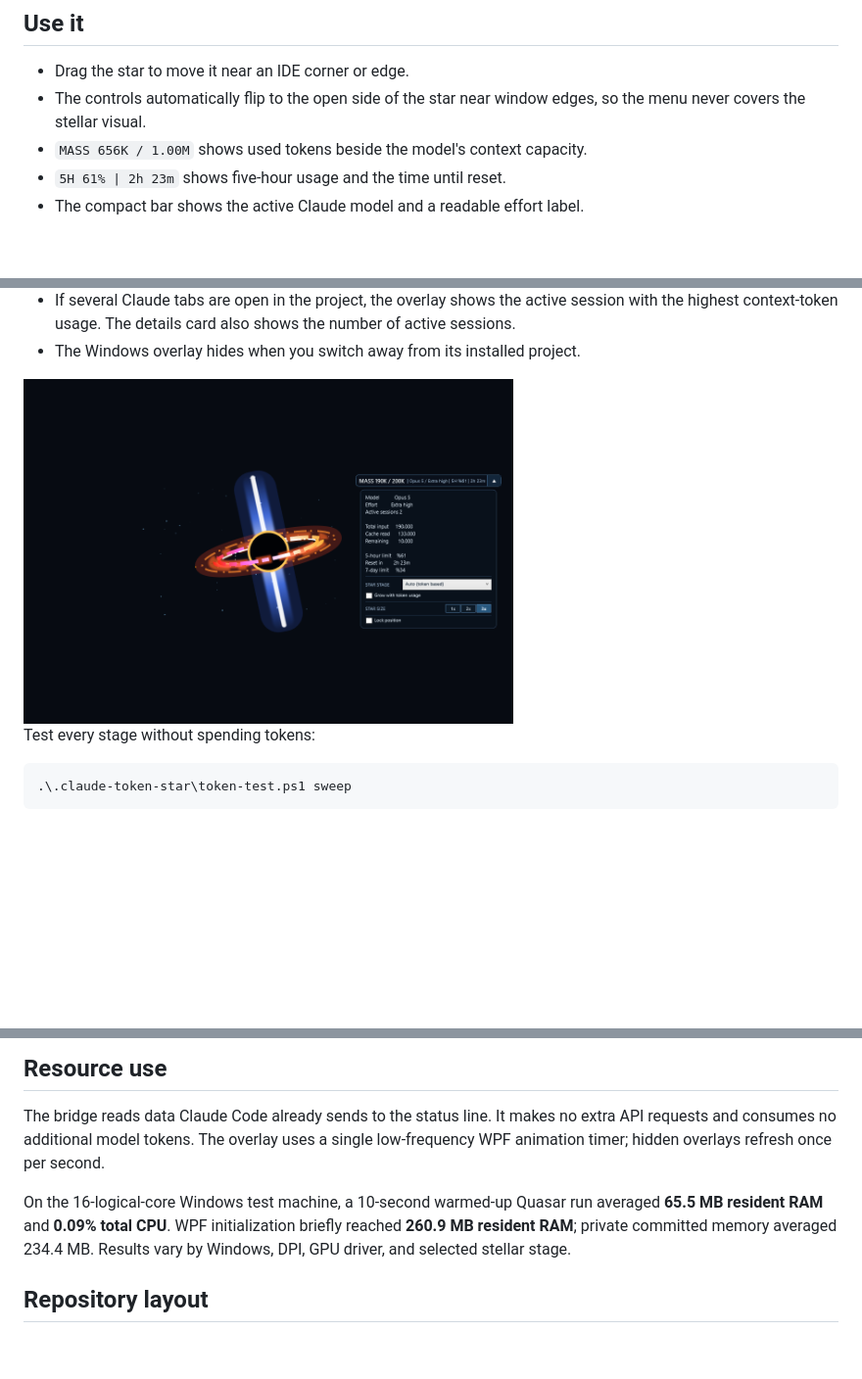
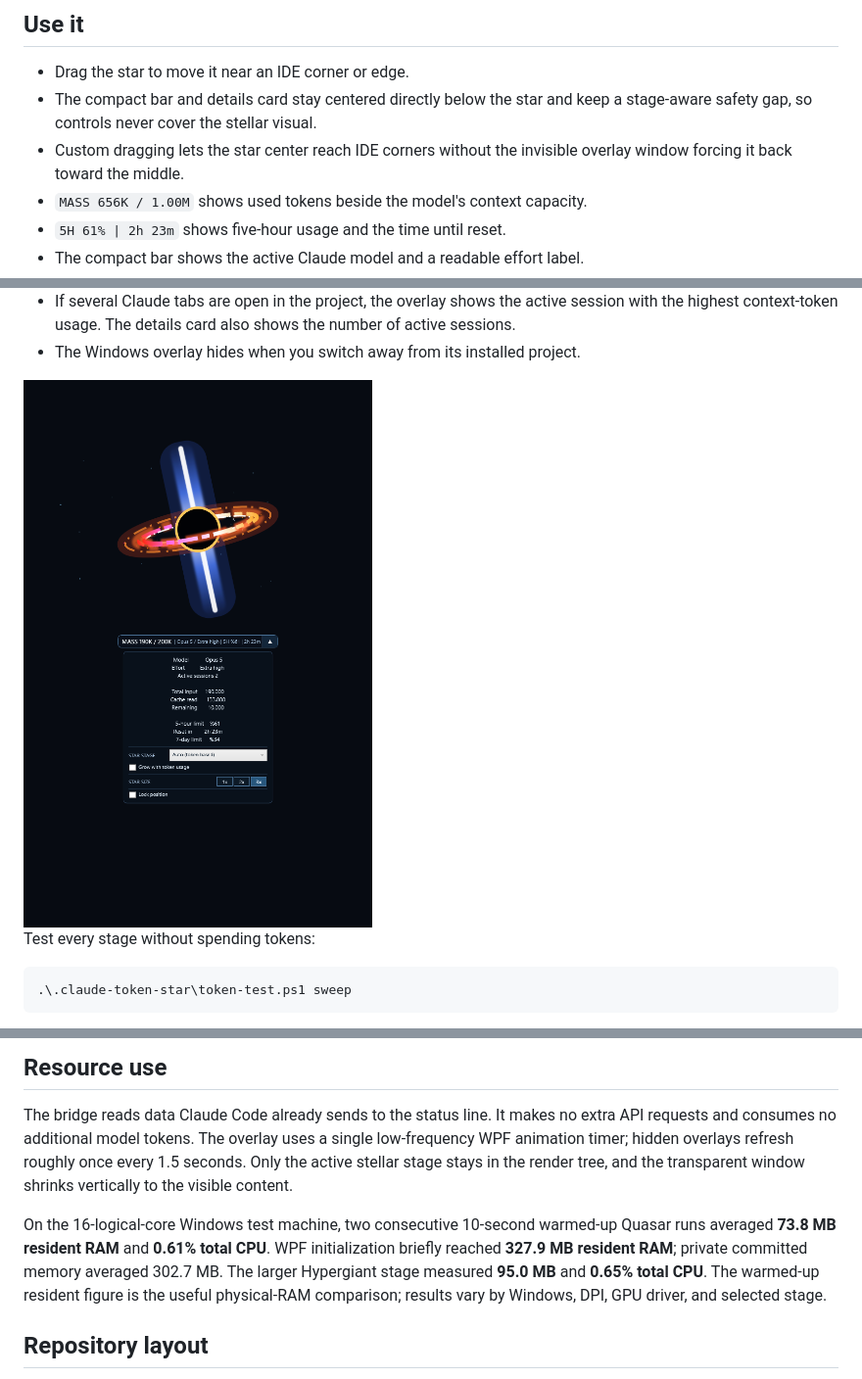
Before and after one commit to 0Alduin0/Claude-Code-Token-Star, a Markdown page: README.md, 3 parts joined by grey strips. Shown at 98% size. Drawn GitHub-style; pictures changed too: assets/overlay-token-details.png; blank space fills up the shorter version.

Commit message:
perf: reduce overlay resource usage

```diff
--- a/README.md
+++ b/README.md
@@ -85,8 +85,10 @@ sh ./.claude-token-star/src/ghostty/install.sh
 ## Use it
 
 - Drag the star to move it near an IDE corner or edge.
-- The controls automatically flip to the open side of the star near window
-  edges, so the menu never covers the stellar visual.
+- The compact bar and details card stay centered directly below the star and
+  keep a stage-aware safety gap, so controls never cover the stellar visual.
+- Custom dragging lets the star center reach IDE corners without the invisible
+  overlay window forcing it back toward the middle.
 - `MASS 656K / 1.00M` shows used tokens beside the model's context capacity.
 - `5H 61% | 2h 23m` shows five-hour usage and the time until reset.
 - The compact bar shows the active Claude model and a readable effort label.
@@ -161,13 +163,16 @@ or conversation contents.
 
 The bridge reads data Claude Code already sends to the status line. It makes no
 extra API requests and consumes no additional model tokens. The overlay uses a
-single low-frequency WPF animation timer; hidden overlays refresh once per
-second.
+single low-frequency WPF animation timer; hidden overlays refresh roughly once
+every 1.5 seconds. Only the active stellar stage stays in the render tree, and
+the transparent window shrinks vertically to the visible content.
 
-On the 16-logical-core Windows test machine, a 10-second warmed-up Quasar run
-averaged **65.5 MB resident RAM** and **0.09% total CPU**. WPF initialization
-briefly reached **260.9 MB resident RAM**; private committed memory averaged
-234.4 MB. Results vary by Windows, DPI, GPU driver, and selected stellar stage.
+On the 16-logical-core Windows test machine, two consecutive 10-second
+warmed-up Quasar runs averaged **73.8 MB resident RAM** and **0.61% total CPU**.
+WPF initialization briefly reached **327.9 MB resident RAM**; private committed
+memory averaged 302.7 MB. The larger Hypergiant stage measured **95.0 MB** and
+**0.65% total CPU**. The warmed-up resident figure is the useful physical-RAM
+comparison; results vary by Windows, DPI, GPU driver, and selected stage.
 
 ## Repository layout
 
```
Also changed, not shown: CHANGELOG.md (+9 -3 lines), 2 other files.
